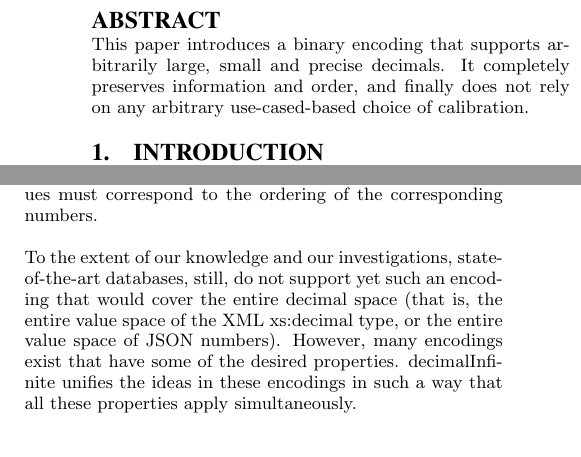
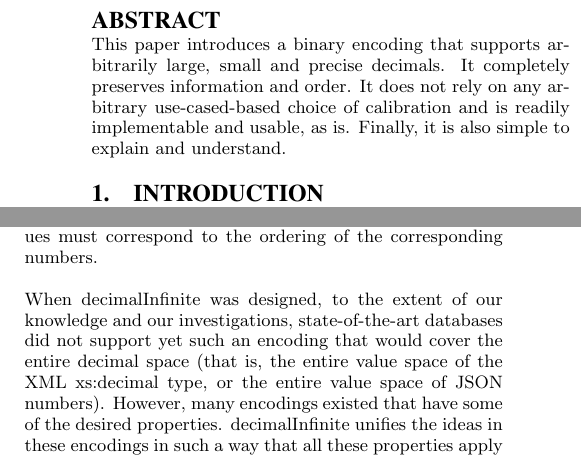
Before and after one commit to 28msec/cell-stores-paper, a LaTeX paper (decimalInfinite.tex): two parts of the columns of page 1 of 6, joined at a grey line, cut so that both start at the same text. Compiled offline with pdfLaTeX.

```diff
--- a/decimalInfinite.tex
+++ b/decimalInfinite.tex
@@ -22,7 +22,7 @@
 \maketitle
 
 \begin{abstract}
-This paper introduces a binary encoding that supports arbitrarily large, small and precise decimals. It completely preserves information and order, and finally does not rely on any arbitrary use-cased-based choice of calibration.
+This paper introduces a binary encoding that supports arbitrarily large, small and precise decimals. It completely preserves information and order. It does not rely on any arbitrary use-cased-based choice of calibration and is readily implementable and usable, as is. Finally, it is also simple to explain and understand.
 \end{abstract}
 
 \section{introduction}
@@ -38,7 +38,9 @@
 
 The difference with scientific software, though, is that there is more to it than performing computations. These numbers need to be efficiently stored and retrieved, but most importantly, this must be done in such a way that they can be indexed. For efficiency reasons, it is desirable that this comparison can be done without decoding them. While this is trivial for hash indices, it becomes more difficult for range indices. Indeed, the lexicographical order of encoded values must correspond to the ordering of the corresponding numbers.
 
-To the extent of our knowledge and our investigations, state-of-the-art databases, still, do not support yet such an encoding that would cover the entire decimal space (that is, the entire value space of the XML xs:decimal type, or the entire value space of JSON numbers). However, many encodings exist that have some of the desired properties. decimalInfinite unifies the ideas in these encodings in such a way that all these properties apply simultaneously.
+When decimalInfinite was designed, to the extent of our knowledge and our investigations, state-of-the-art databases did not support yet such an encoding that would cover the entire decimal space (that is, the entire value space of the XML xs:decimal type, or the entire value space of JSON numbers). However, many encodings existed that have some of the desired properties. decimalInfinite unifies the ideas in these encodings in such a way that all these properties apply simultaneously. In particular, none of the separate schemes used are new: decimalInfinite is only original in the way it puts them all together.
+
+More recently, we became aware of the Rishe encoding (Section \ref{section-rishe}), which solves the same problem. However, decimalInfinite uses a different approach and does not require any calibration of choice of intervals.
 
 This paper contributes an encoding that solves this problem. The encoding and decoding algorithms have been implemented in C++ and are used on production machines to store decimals as BSON binaries \cite{BSON}, on a MongoDB \cite{MongoDB} data store.
 
```
Also changed, not shown: decimalInfinite.tex (1 more changed lines).
